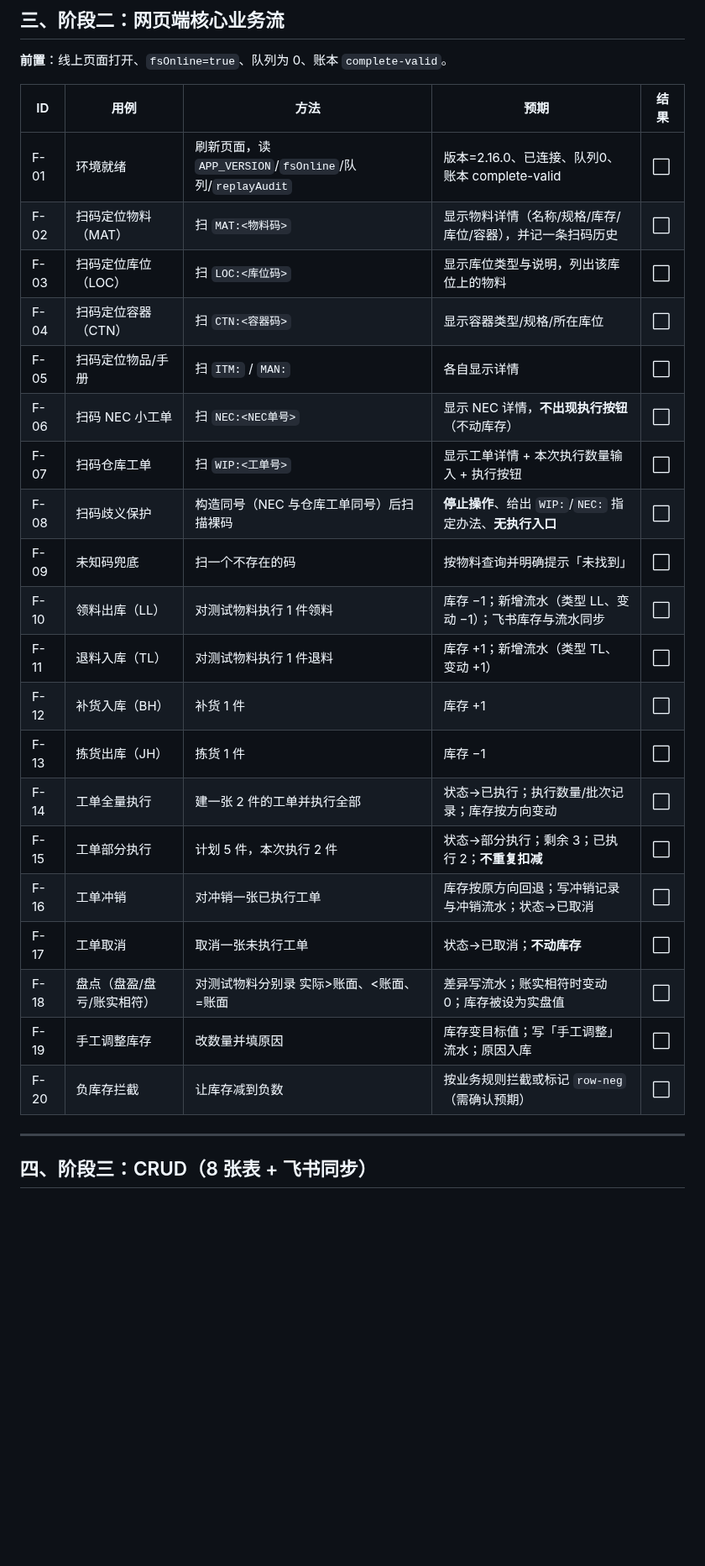
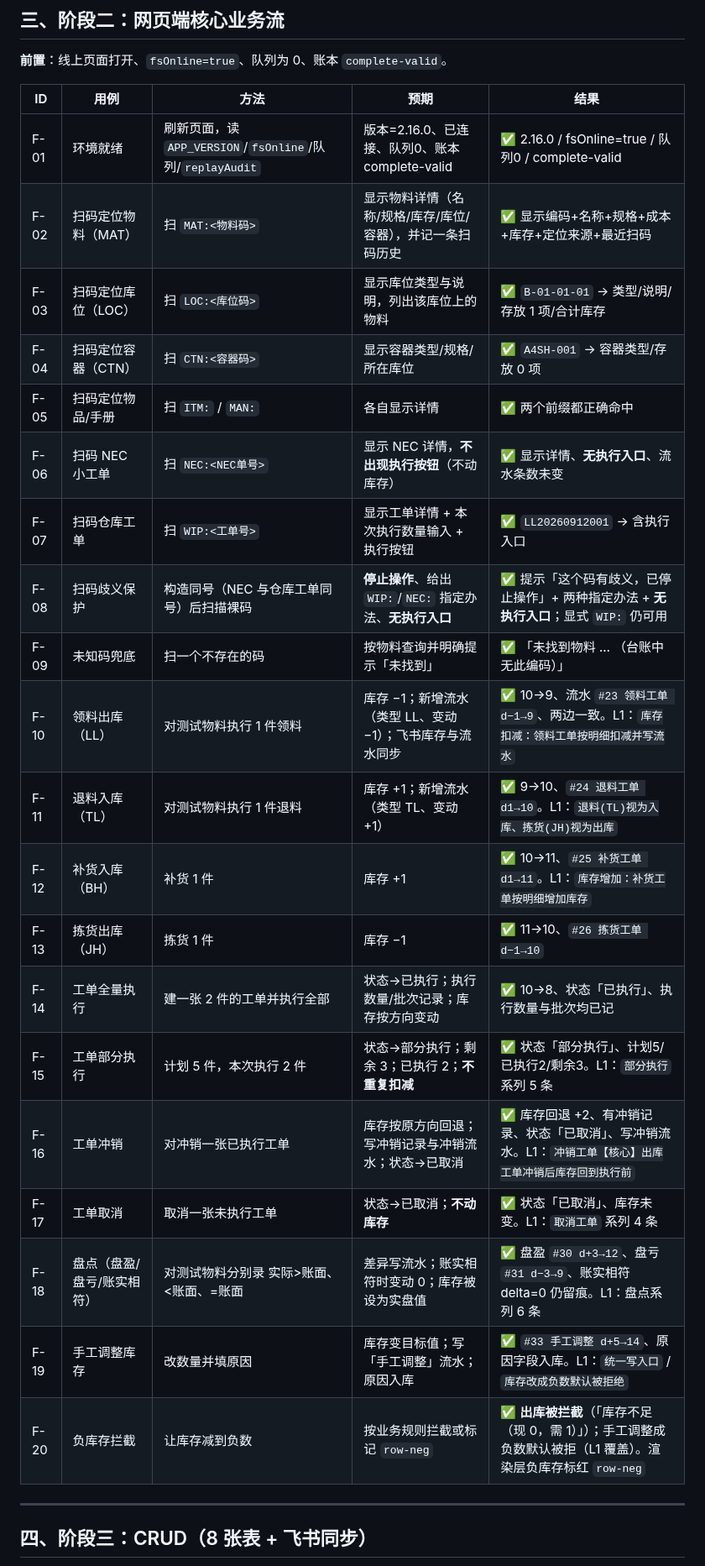
Before and after one commit to new-energy-coder-club/416mes, a Markdown page: 逻辑功能测试文档.md, the part around one of its changes. Shown at 84% size. Drawn GitHub-style; blank space fills up the shorter version.

Commit message:
测试文档：阶段二 20 项全部通过（附 L1 测试名与 L2 实测证据）；生产数据已清理干净

```diff
--- a/逻辑功能测试文档.md
+++ b/逻辑功能测试文档.md
@@ -80,26 +80,26 @@
 
 | ID | 用例 | 方法 | 预期 | 结果 |
 |---|---|---|---|---|
-| F-01 | 环境就绪 | 刷新页面，读 `APP_VERSION`/`fsOnline`/队列/`replayAudit` | 版本=2.16.0、已连接、队列0、账本 complete-valid | ⬜ |
-| F-02 | 扫码定位物料（MAT） | 扫 `MAT:<物料码>` | 显示物料详情（名称/规格/库存/库位/容器），并记一条扫码历史 | ⬜ |
-| F-03 | 扫码定位库位（LOC） | 扫 `LOC:<库位码>` | 显示库位类型与说明，列出该库位上的物料 | ⬜ |
-| F-04 | 扫码定位容器（CTN） | 扫 `CTN:<容器码>` | 显示容器类型/规格/所在库位 | ⬜ |
-| F-05 | 扫码定位物品/手册 | 扫 `ITM:` / `MAN:` | 各自显示详情 | ⬜ |
-| F-06 | 扫码 NEC 小工单 | 扫 `NEC:<NEC单号>` | 显示 NEC 详情，**不出现执行按钮**（不动库存） | ⬜ |
-| F-07 | 扫码仓库工单 | 扫 `WIP:<工单号>` | 显示工单详情 + 本次执行数量输入 + 执行按钮 | ⬜ |
-| F-08 | 扫码歧义保护 | 构造同号（NEC 与仓库工单同号）后扫描裸码 | **停止操作**、给出 `WIP:`/`NEC:` 指定办法、**无执行入口** | ⬜ |
-| F-09 | 未知码兜底 | 扫一个不存在的码 | 按物料查询并明确提示「未找到」 | ⬜ |
-| F-10 | 领料出库（LL） | 对测试物料执行 1 件领料 | 库存 −1；新增流水（类型 LL、变动 −1）；飞书库存与流水同步 | ⬜ |
-| F-11 | 退料入库（TL） | 对测试物料执行 1 件退料 | 库存 +1；新增流水（类型 TL、变动 +1） | ⬜ |
-| F-12 | 补货入库（BH） | 补货 1 件 | 库存 +1 | ⬜ |
-| F-13 | 拣货出库（JH） | 拣货 1 件 | 库存 −1 | ⬜ |
-| F-14 | 工单全量执行 | 建一张 2 件的工单并执行全部 | 状态→已执行；执行数量/批次记录；库存按方向变动 | ⬜ |
-| F-15 | 工单部分执行 | 计划 5 件，本次执行 2 件 | 状态→部分执行；剩余 3；已执行 2；**不重复扣减** | ⬜ |
-| F-16 | 工单冲销 | 对冲销一张已执行工单 | 库存按原方向回退；写冲销记录与冲销流水；状态→已取消 | ⬜ |
-| F-17 | 工单取消 | 取消一张未执行工单 | 状态→已取消；**不动库存** | ⬜ |
-| F-18 | 盘点（盘盈/盘亏/账实相符） | 对测试物料分别录 实际>账面、<账面、=账面 | 差异写流水；账实相符时变动 0；库存被设为实盘值 | ⬜ |
-| F-19 | 手工调整库存 | 改数量并填原因 | 库存变目标值；写「手工调整」流水；原因入库 | ⬜ |
-| F-20 | 负库存拦截 | 让库存减到负数 | 按业务规则拦截或标记 `row-neg`（需确认预期） | ⬜ |
+| F-01 | 环境就绪 | 刷新页面，读 `APP_VERSION`/`fsOnline`/队列/`replayAudit` | 版本=2.16.0、已连接、队列0、账本 complete-valid | ✅ 2.16.0 / fsOnline=true / 队列0 / complete-valid |
+| F-02 | 扫码定位物料（MAT） | 扫 `MAT:<物料码>` | 显示物料详情（名称/规格/库存/库位/容器），并记一条扫码历史 | ✅ 显示编码+名称+规格+成本+库存+定位来源+最近扫码 |
+| F-03 | 扫码定位库位（LOC） | 扫 `LOC:<库位码>` | 显示库位类型与说明，列出该库位上的物料 | ✅ `B-01-01-01` → 类型/说明/存放 1 项/合计库存 |
+| F-04 | 扫码定位容器（CTN） | 扫 `CTN:<容器码>` | 显示容器类型/规格/所在库位 | ✅ `A4SH-001` → 容器类型/存放 0 项 |
+| F-05 | 扫码定位物品/手册 | 扫 `ITM:` / `MAN:` | 各自显示详情 | ✅ 两个前缀都正确命中 |
+| F-06 | 扫码 NEC 小工单 | 扫 `NEC:<NEC单号>` | 显示 NEC 详情，**不出现执行按钮**（不动库存） | ✅ 显示详情、**无执行入口**、流水条数未变 |
+| F-07 | 扫码仓库工单 | 扫 `WIP:<工单号>` | 显示工单详情 + 本次执行数量输入 + 执行按钮 | ✅ `LL20260912001` → 含执行入口 |
+| F-08 | 扫码歧义保护 | 构造同号（NEC 与仓库工单同号）后扫描裸码 | **停止操作**、给出 `WIP:`/`NEC:` 指定办法、**无执行入口** | ✅ 提示「这个码有歧义，已停止操作」+ 两种指定办法 + **无执行入口**；显式 `WIP:` 仍可用 |
+| F-09 | 未知码兜底 | 扫一个不存在的码 | 按物料查询并明确提示「未找到」 | ✅ 「未找到物料 … （台账中无此编码）」 |
+| F-10 | 领料出库（LL） | 对测试物料执行 1 件领料 | 库存 −1；新增流水（类型 LL、变动 −1）；飞书库存与流水同步 | ✅ 10→9、流水 `#23 领料工单 d−1→9`、两边一致。L1：`库存扣减：领料工单按明细扣减并写流水` |
+| F-11 | 退料入库（TL） | 对测试物料执行 1 件退料 | 库存 +1；新增流水（类型 TL、变动 +1） | ✅ 9→10、`#24 退料工单 d1→10`。L1：`退料(TL)视为入库、拣货(JH)视为出库` |
+| F-12 | 补货入库（BH） | 补货 1 件 | 库存 +1 | ✅ 10→11、`#25 补货工单 d1→11`。L1：`库存增加：补货工单按明细增加库存` |
+| F-13 | 拣货出库（JH） | 拣货 1 件 | 库存 −1 | ✅ 11→10、`#26 拣货工单 d−1→10` |
+| F-14 | 工单全量执行 | 建一张 2 件的工单并执行全部 | 状态→已执行；执行数量/批次记录；库存按方向变动 | ✅ 10→8、状态「已执行」、执行数量与批次均已记 |
+| F-15 | 工单部分执行 | 计划 5 件，本次执行 2 件 | 状态→部分执行；剩余 3；已执行 2；**不重复扣减** | ✅ 状态「部分执行」、计划5/已执行2/剩余3。L1：`部分执行` 系列 5 条 |
+| F-16 | 工单冲销 | 对冲销一张已执行工单 | 库存按原方向回退；写冲销记录与冲销流水；状态→已取消 | ✅ 库存回退 +2、有冲销记录、状态「已取消」、写冲销流水。L1：`冲销工单【核心】出库工单冲销后库存回到执行前` |
+| F-17 | 工单取消 | 取消一张未执行工单 | 状态→已取消；**不动库存** | ✅ 状态「已取消」、库存未变。L1：`取消工单` 系列 4 条 |
+| F-18 | 盘点（盘盈/盘亏/账实相符） | 对测试物料分别录 实际>账面、<账面、=账面 | 差异写流水；账实相符时变动 0；库存被设为实盘值 | ✅ 盘盈 `#30 d+3→12`、盘亏 `#31 d−3→9`、账实相符 delta=0 仍留痕。L1：盘点系列 6 条 |
+| F-19 | 手工调整库存 | 改数量并填原因 | 库存变目标值；写「手工调整」流水；原因入库 | ✅ `#33 手工调整 d+5→14`、原因字段入库。L1：`统一写入口` / `库存改成负数默认被拒绝` |
+| F-20 | 负库存拦截 | 让库存减到负数 | 按业务规则拦截或标记 `row-neg` | ✅ **出库被拦截**（「库存不足（现 0，需 1）」）；手工调整成负数默认被拒（L1 覆盖）。渲染层负库存标红 `row-neg` |
 
 ---
 
```
Also changed, not shown: other parts of 逻辑功能测试文档.md (+8 -7 lines).
